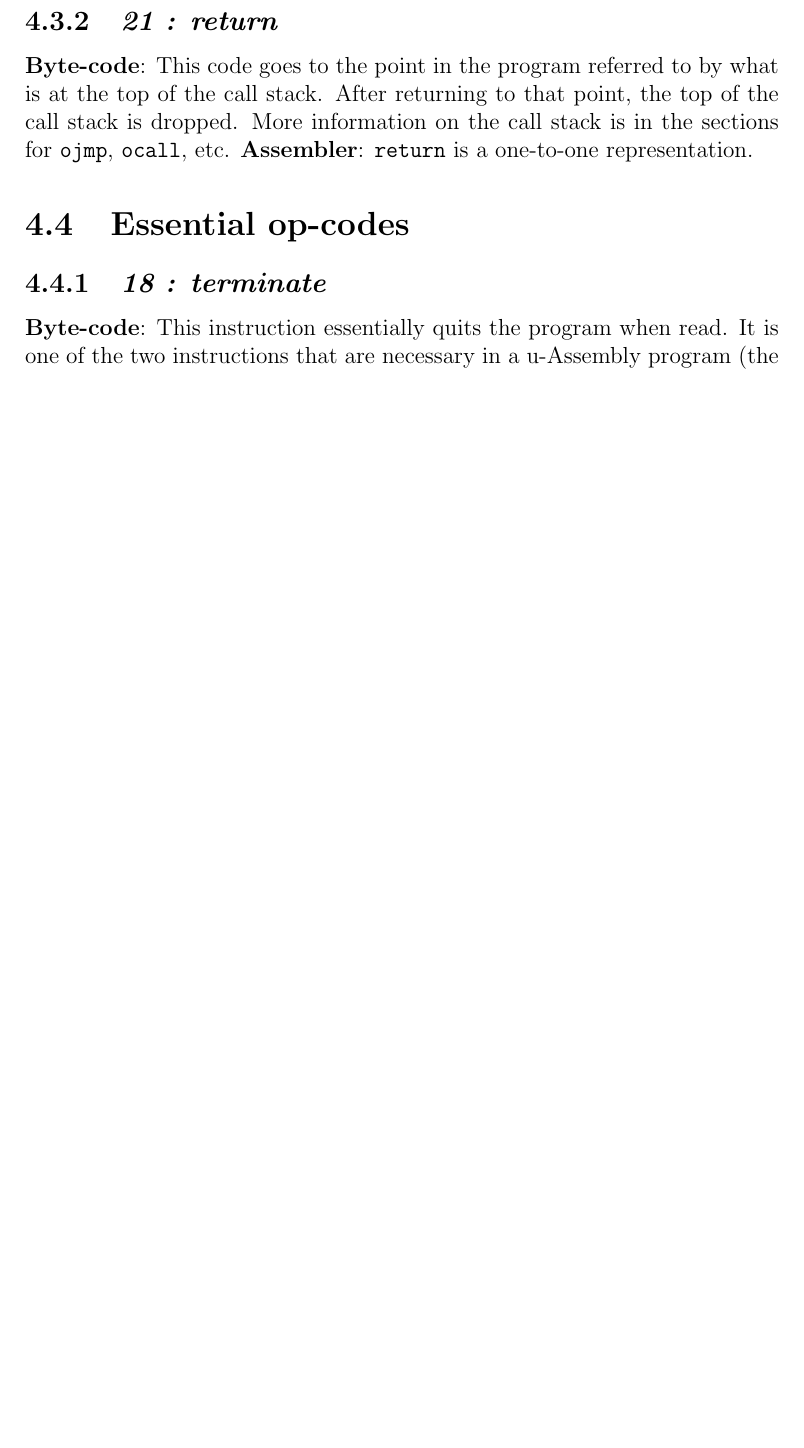
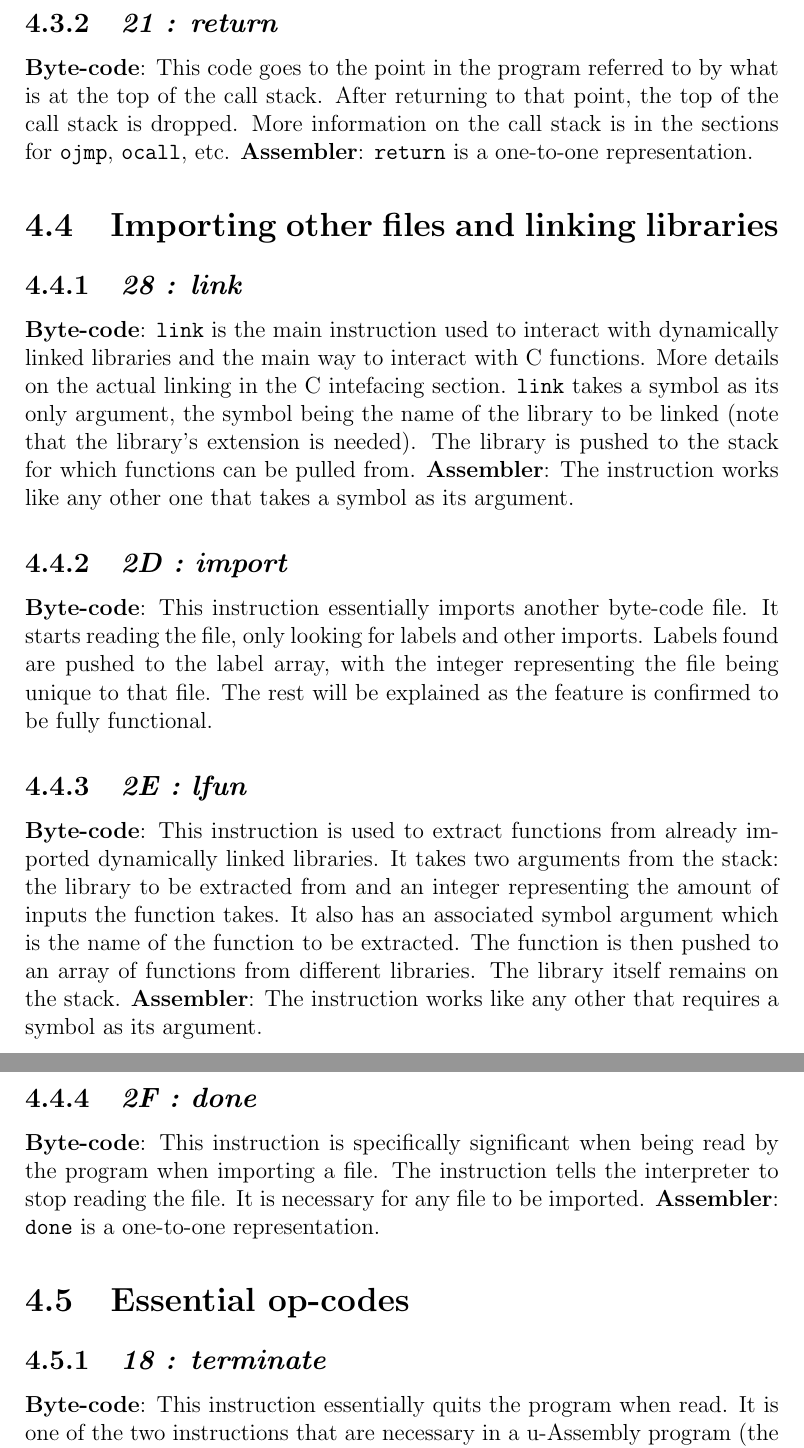
Before and after one commit to speeeee/ulang, a LaTeX document (doc.tex): part of page 12 of 13 before the commit and two parts of pages 14 and 15 of 15 after it, the two joined at a grey line, cut so that both start at the same text, the shorter picture padded with empty space. Compiled offline with pdfLaTeX.

Commit message:
add more on libraries

```diff
--- a/doc.tex
+++ b/doc.tex
@@ -232,6 +246,37 @@
   \verb|ojmp|, \verb|ocall|, etc.
   \textbf{Assembler}: \verb|return| is a one-to-one representation.
 
+  \section{Importing other files and linking libraries}
+  \subsection{\emph{28 : link}}
+  \textbf{Byte-code}: \verb|link| is the main instruction used to interact with
+  dynamically linked libraries and the main way to interact with C functions.  More
+  details on the actual linking in the C intefacing section.  \verb|link| takes a
+  symbol as its only argument, the symbol being the name of the library to be linked
+  (note that the library's extension is needed).  The library is pushed to the stack
+  for which functions can be pulled from.
+  \textbf{Assembler}: The instruction works like any other one that takes a symbol as
+  its argument.
+  \subsection{\emph{2D : import}}
+  \textbf{Byte-code}: This instruction essentially imports another byte-code file.  It
+  starts reading the file, only looking for labels and other imports.  Labels found are
+  pushed to the label array, with the integer representing the file being unique to
+  that file.  The rest will be explained as the feature is confirmed to be fully
+  functional.
+  \subsection{\emph{2E : lfun}}
+  \textbf{Byte-code}: This instruction is used to extract functions from already
+  imported dynamically linked libraries.  It takes two arguments from the stack:
+  the library to be extracted from and an integer representing the amount of inputs
+  the function takes.  It also has an associated symbol argument which is the name
+  of the function to be extracted.  The function is then pushed to an array of
+  functions from different libraries.  The library itself remains on the stack.
+  \textbf{Assembler}: The instruction works like any other that requires a symbol
+  as its argument.
+  \subsection{\emph{2F : done}}
+  \textbf{Byte-code}: This instruction is specifically significant when being read
+  by the program when importing a file.  The instruction tells the interpreter to
+  stop reading the file.  It is necessary for any file to be imported.
+  \textbf{Assembler}: \verb|done| is a one-to-one representation.
+
   \section{Essential op-codes}
   \subsection{\emph{18 : terminate}}
   \textbf{Byte-code}: This instruction essentially quits the program when read.  It
```
Also changed, not shown: doc.tex (14 more changed lines).
